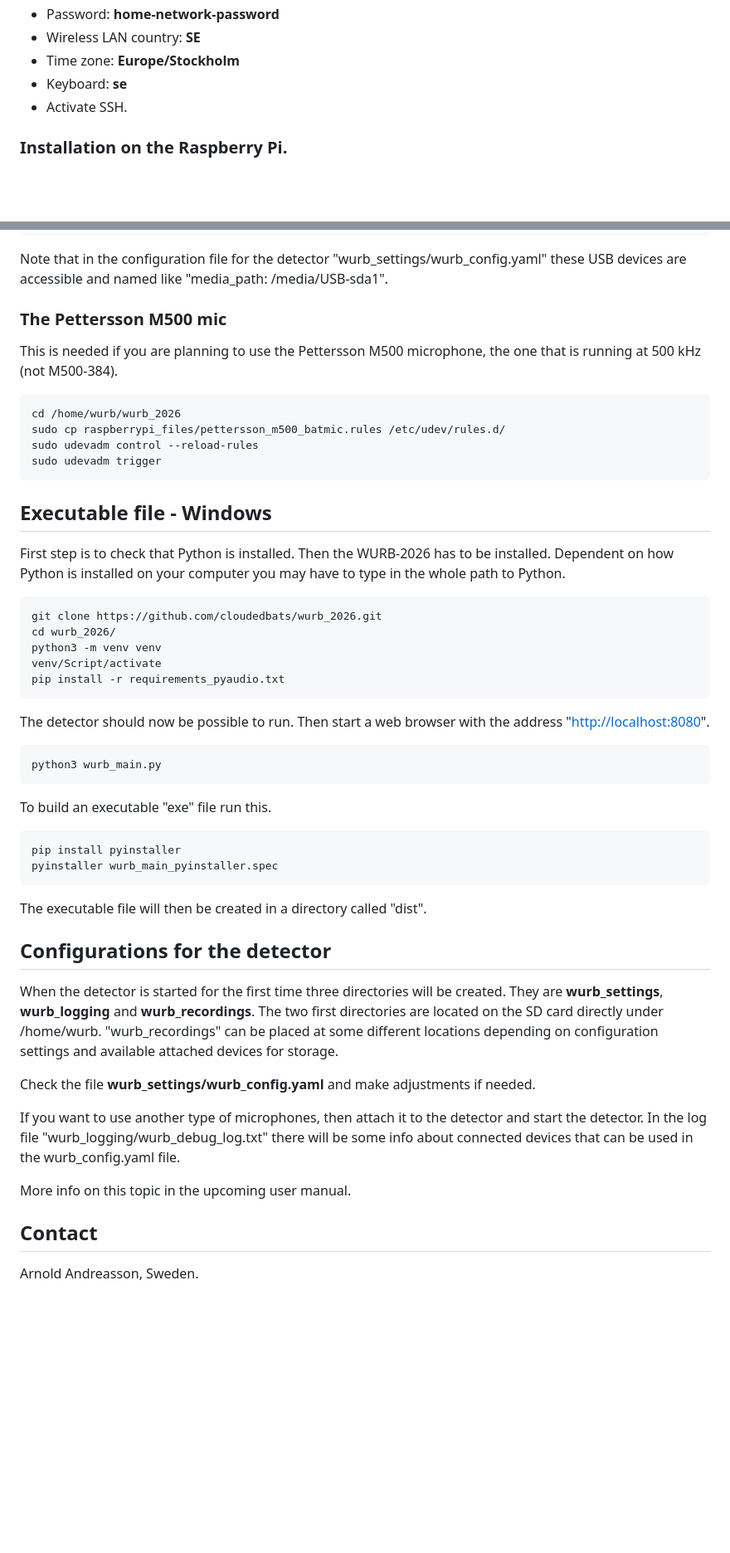
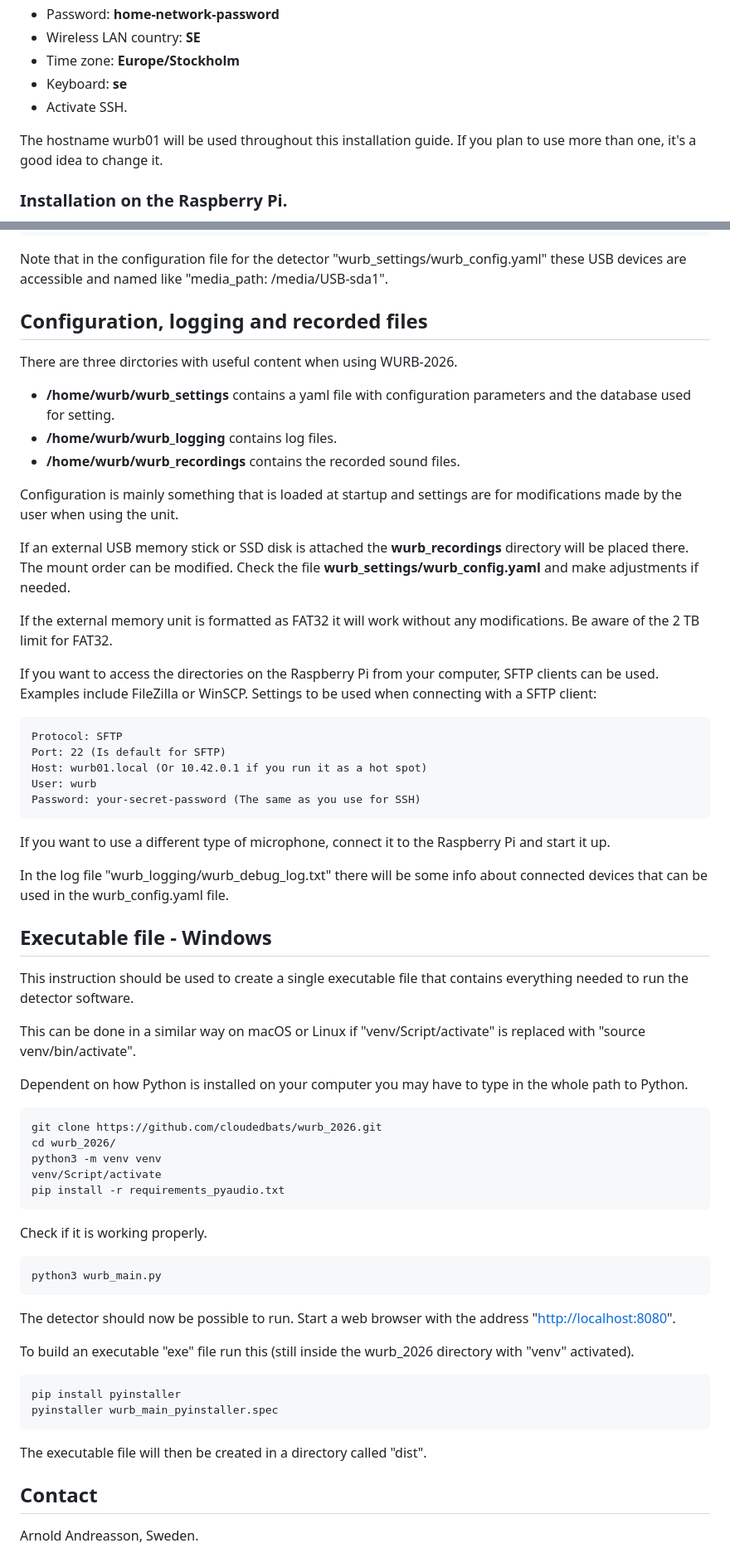
Before and after one commit to cloudedbats/wurb_2026, a Markdown page: README.md, 2 parts joined by grey strips. Shown at 83% size. Rendered like a GitHub page; blank space fills up the shorter version.

Commit message:
More instructions.

```diff
--- a/README.md
+++ b/README.md
@@ -112,6 +112,9 @@ Replace other parts, marked as bold, to match your needs:
 - Keyboard: **se**
 - Activate SSH.
 
+The hostname wurb01 will be used throughout this installation guide.
+If you plan to use more than one, it's a good idea to change it.
+
 ### Installation on the Raspberry Pi.
 
 Move the micro SD card to the Raspberry Py and attach power.
@@ -207,20 +210,45 @@ Some useful commands to check attached USB devices are:
 Note that in the configuration file for the detector "wurb_settings/wurb_config.yaml"
 these USB devices are accessible and named like "media_path: /media/USB-sda1".
 
-### The Pettersson M500 mic
+## Configuration, logging and recorded files
 
-This is needed if you are planning to use the Pettersson M500 microphone,
-the one that is running at 500 kHz (not M500-384).
+There are three dirctories with useful content when using WURB-2026.
 
-    cd /home/wurb/wurb_2026
-    sudo cp raspberrypi_files/pettersson_m500_batmic.rules /etc/udev/rules.d/
-    sudo udevadm control --reload-rules
-    sudo udevadm trigger
+- **/home/wurb/wurb_settings** contains a yaml file with configuration parameters and the database used for setting.
+- **/home/wurb/wurb_logging** contains log files.
+- **/home/wurb/wurb_recordings** contains the recorded sound files.
+
+Configuration is mainly something that is loaded at startup and settings are for modifications made by the user when using the unit.
+
+If an external USB memory stick or SSD disk is attached the **wurb_recordings** directory will be placed there.
+The mount order can be modified. Check the file **wurb_settings/wurb_config.yaml** and make adjustments if needed.
+
+If the external memory unit is formatted as FAT32 it will work without any modifications.
+Be aware of the 2 TB limit for FAT32.
+
+If you want to access the directories on the Raspberry Pi from your computer,
+SFTP clients can be used. Examples include FileZilla or WinSCP.
+Settings to be used when connecting with a SFTP client:
+
+    Protocol: SFTP
+    Port: 22 (Is default for SFTP)
+    Host: wurb01.local (Or 10.42.0.1 if you run it as a hot spot)
+    User: wurb
+    Password: your-secret-password (The same as you use for SSH)
+
+If you want to use a different type of microphone, connect it to the Raspberry Pi and start it up.
+
+In the log file "wurb_logging/wurb_debug_log.txt" there will be some
+info about connected devices that can be used in the wurb_config.yaml file.
 
 ## Executable file - Windows
 
-First step is to check that Python is installed.
-Then the WURB-2026 has to be installed.
+This instruction should be used to create a single executable file that contains
+everything needed to run the detector software.
+
+This can be done in a similar way on macOS or Linux if "venv/Script/activate"
+is replaced with "source venv/bin/activate".
+
 Dependent on how Python is installed on your computer you may have to
 type in the whole path to Python.
 
@@ -230,35 +258,21 @@ type in the whole path to Python.
     venv/Script/activate
     pip install -r requirements_pyaudio.txt
 
-The detector should now be possible to run.
-Then start a web browser with the address "<http://localhost:8080>".
+Check if it is working properly.
 
     python3 wurb_main.py
 
-To build an executable "exe" file run this.
+The detector should now be possible to run.
+Start a web browser with the address "<http://localhost:8080>".
+
+To build an executable "exe" file run this
+(still inside the wurb_2026 directory with "venv" activated).
 
     pip install pyinstaller
     pyinstaller wurb_main_pyinstaller.spec
 
 The executable file will then be created in a directory called "dist".
 
-## Configurations for the detector
-
-When the detector is started for the first time three directories will be created.
-They are **wurb_settings**, **wurb_logging** and **wurb_recordings**.
-The two first directories are located on the SD card directly under /home/wurb.
-"wurb_recordings" can be placed at some different locations depending
-on configuration settings and available attached devices for storage.
-
-Check the file **wurb_settings/wurb_config.yaml** and make adjustments if needed.
-
-If you want to use another type of microphones, then attach it to the detector
-and start the detector.
-In the log file "wurb_logging/wurb_debug_log.txt" there will be some
-info about connected devices that can be used in the wurb_config.yaml file.
-
-More info on this topic in the upcoming user manual.
-
 ## Contact
 
 Arnold Andreasson, Sweden.
```
Also changed, not shown: other parts of README.md (+1 -1 lines).
